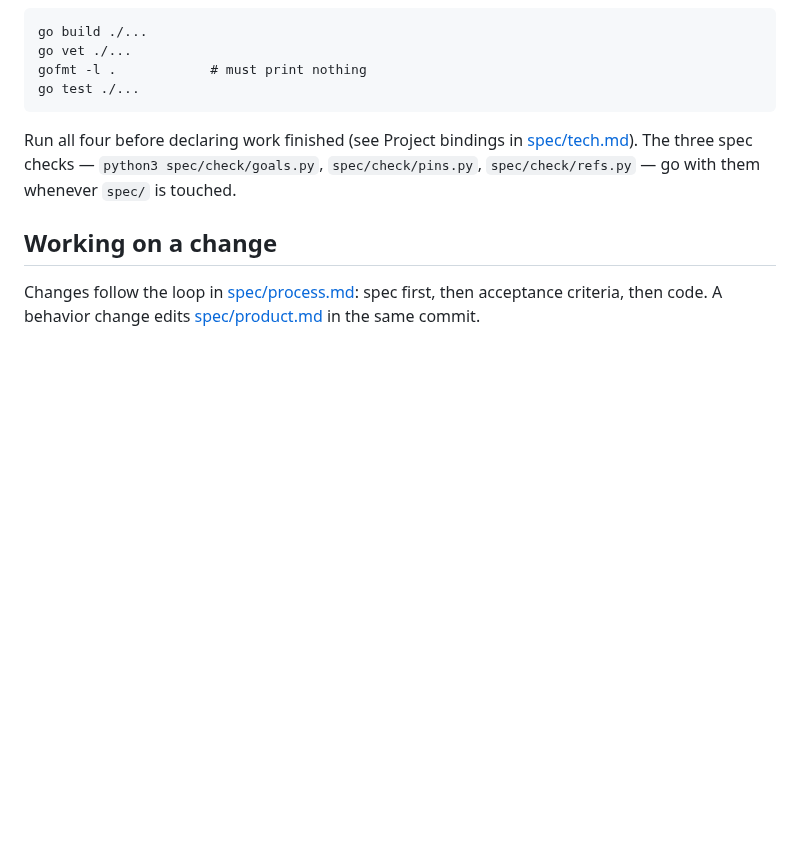
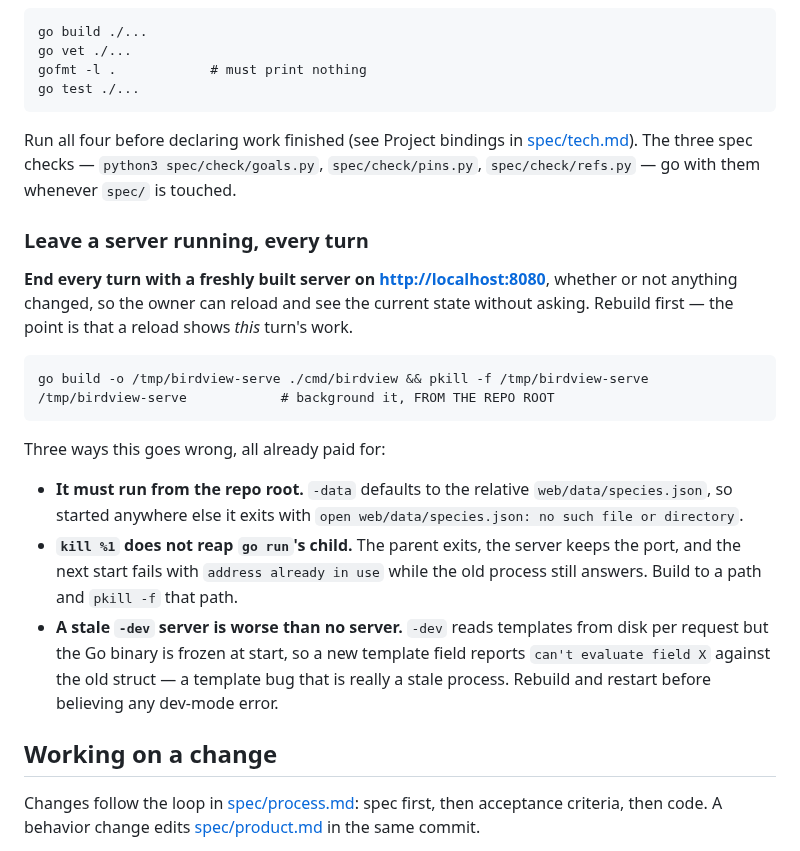
Before and after one commit to Sajmani/birdview, a Markdown page: AGENTS.md, the part around the change. GitHub-like rendering; blank space fills up the shorter version.

Commit message:
Keep a server up at the end of every turn
The owner should be able to reload and see the current state without asking
for it, so leaving one running is now part of finishing a turn rather than
something done on request.

Records the three ways starting it has already gone wrong: the relative
dataset path means it must run from the repo root, `kill %1` leaves `go run`'s
child holding the port, and a stale -dev server serves new templates against
an old binary -- which surfaces as a template error naming a field that does
in fact exist.

````diff
--- a/AGENTS.md
+++ b/AGENTS.md
@@ -77,6 +77,30 @@ Run all four before declaring work finished (see Project bindings in
 `python3 spec/check/goals.py`, `spec/check/pins.py`, `spec/check/refs.py` — go with them whenever
 `spec/` is touched.
 
+### Leave a server running, every turn
+
+**End every turn with a freshly built server on <http://localhost:8080>**, whether or not
+anything changed, so the owner can reload and see the current state without asking. Rebuild
+first — the point is that a reload shows *this* turn's work.
+
+```
+go build -o /tmp/birdview-serve ./cmd/birdview && pkill -f /tmp/birdview-serve
+/tmp/birdview-serve            # background it, FROM THE REPO ROOT
+```
+
+Three ways this goes wrong, all already paid for:
+
+- **It must run from the repo root.** `-data` defaults to the relative
+  `web/data/species.json`, so started anywhere else it exits with
+  `open web/data/species.json: no such file or directory`.
+- **`kill %1` does not reap `go run`'s child.** The parent exits, the server keeps the port, and
+  the next start fails with `address already in use` while the old process still answers.
+  Build to a path and `pkill -f` that path.
+- **A stale `-dev` server is worse than no server.** `-dev` reads templates from disk per
+  request but the Go binary is frozen at start, so a new template field reports
+  `can't evaluate field X` against the old struct — a template bug that is really a stale
+  process. Rebuild and restart before believing any dev-mode error.
+
 ## Working on a change
 
 Changes follow the loop in [spec/process.md](spec/process.md): spec first, then acceptance
````
